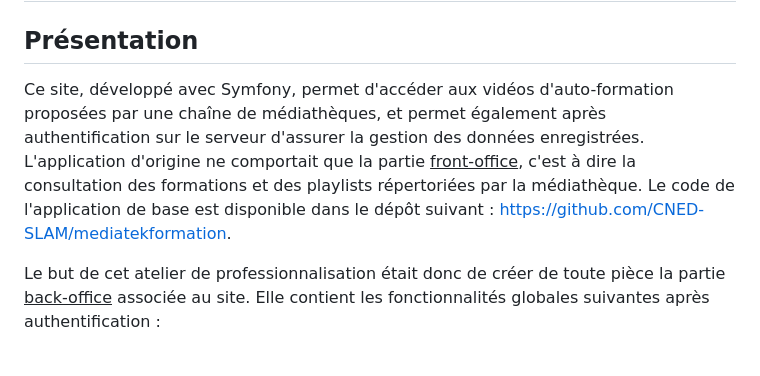
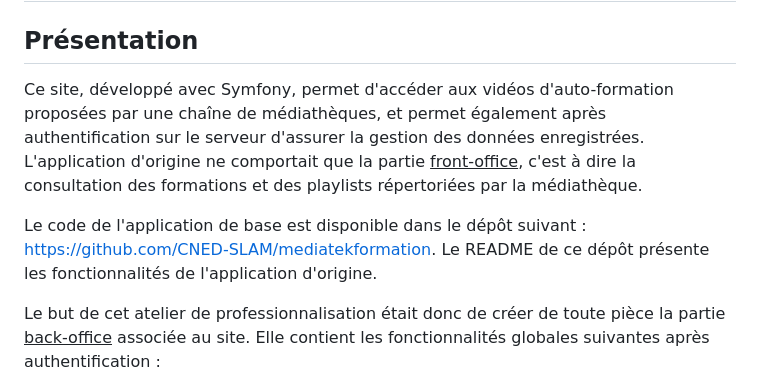
Before and after one commit to fanny1304/mediatekformation, a Markdown page: README.md, the part around one of its changes. GitHub-like rendering; blank space fills up the shorter version.

```diff
--- a/README.md
+++ b/README.md
@@ -1,6 +1,8 @@
 # Mediatekformation
 ## Présentation
-Ce site, développé avec Symfony, permet d'accéder aux vidéos d'auto-formation proposées par une chaîne de médiathèques, et permet également après authentification sur le serveur d'assurer la gestion des données enregistrées. L'application d'origine ne comportait que la partie <u>front-office</u>, c'est à dire la consultation des formations et des playlists répertoriées par la médiathèque. Le code de l'application de base est disponible dans le dépôt suivant : https://github.com/CNED-SLAM/mediatekformation. <br>
+Ce site, développé avec Symfony, permet d'accéder aux vidéos d'auto-formation proposées par une chaîne de médiathèques, et permet également après authentification sur le serveur d'assurer la gestion des données enregistrées. L'application d'origine ne comportait que la partie <u>front-office</u>, c'est à dire la consultation des formations et des playlists répertoriées par la médiathèque. <br>
+
+Le code de l'application de base est disponible dans le dépôt suivant : https://github.com/CNED-SLAM/mediatekformation. Le README de ce dépôt présente les fonctionnalités de l'application d'origine. <br>
 
 Le but de cet atelier de professionnalisation était donc de créer de toute pièce la partie <u>back-office</u> associée au site. Elle contient les fonctionnalités globales suivantes après authentification :<br>
 •	Gérer les formations : ajouter, modifier ou supprimer une formation <br>
```
Also changed, not shown: other parts of README.md (+2 -0 lines).
